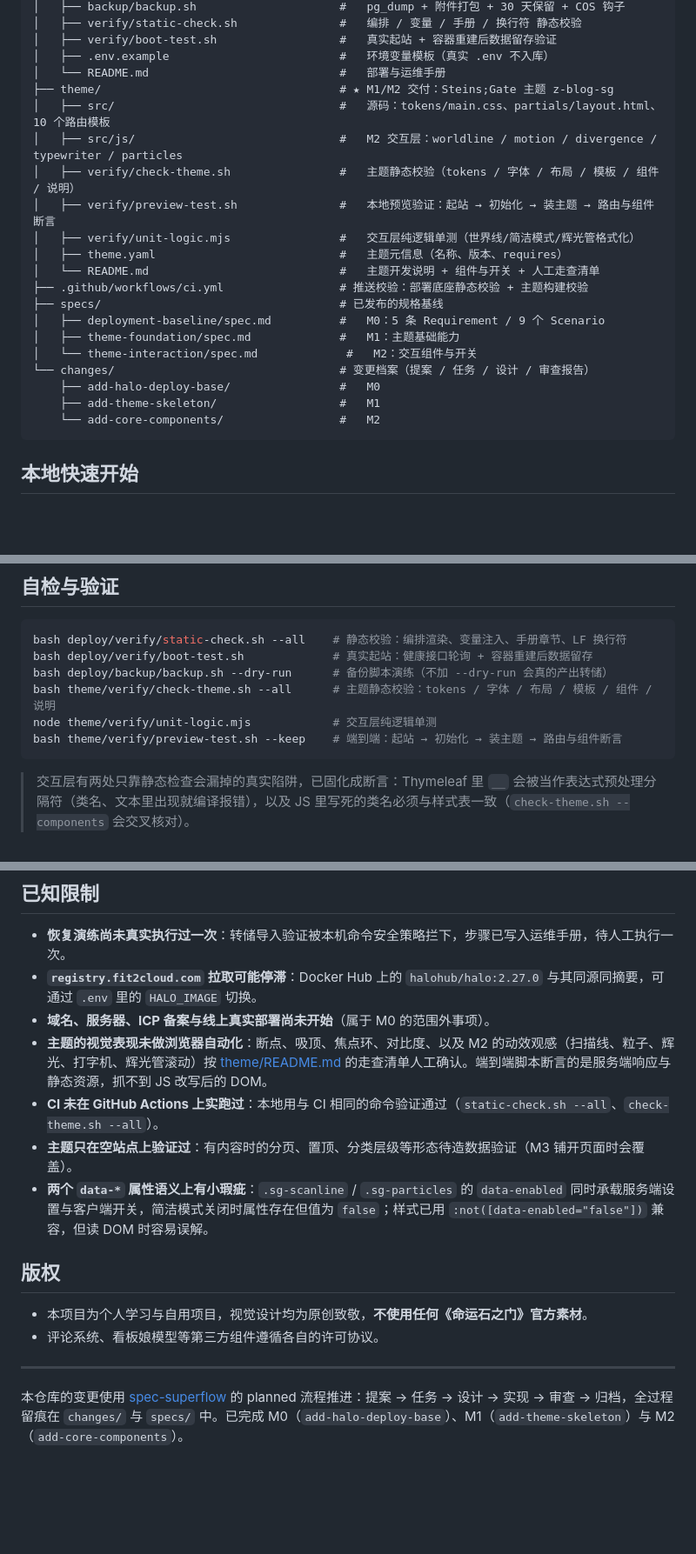
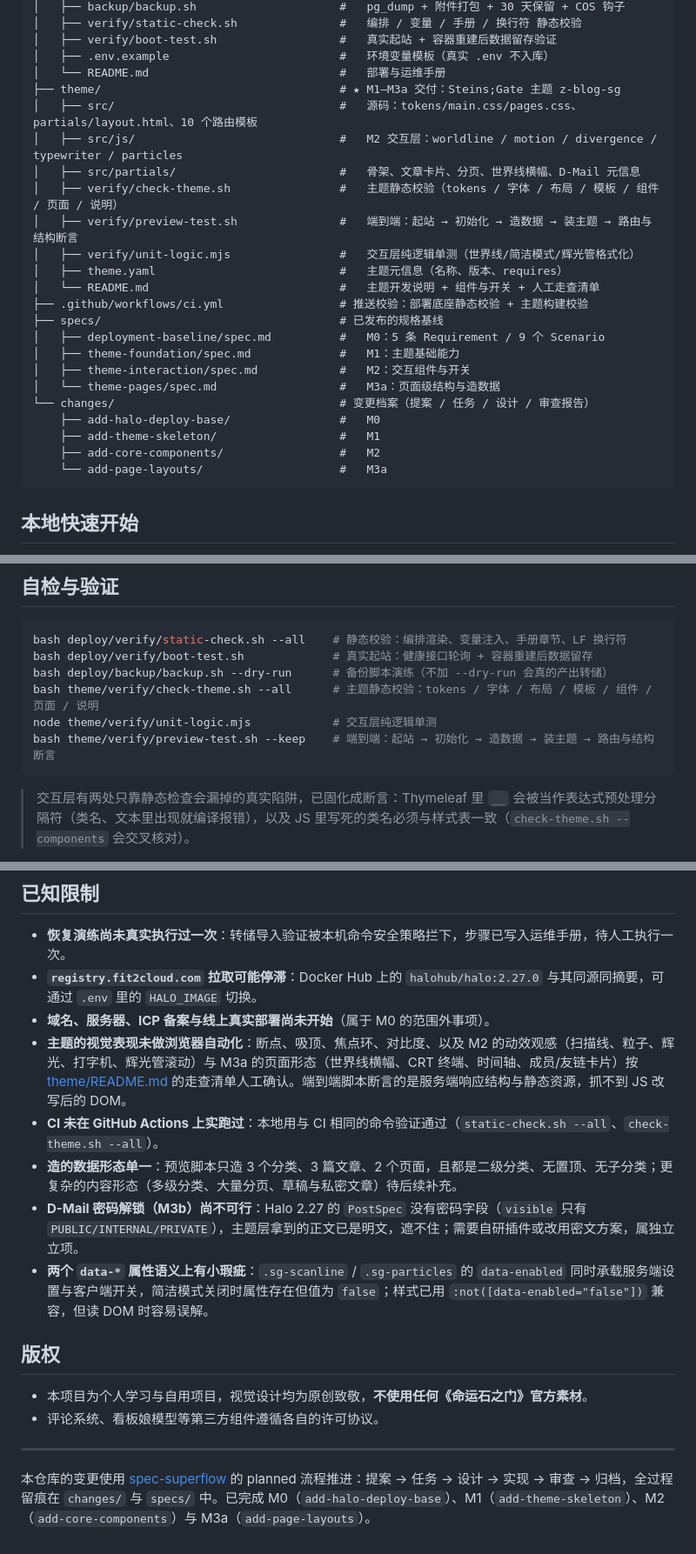
Before and after one commit to IcfBrest/Z_Blog, a Markdown page: README.md, 3 parts joined by grey strips. Shown at 87% size. GitHub-like rendering; blank space fills up the shorter version.

Commit message:
docs: README 更新 M3a 完成状态、页面结构说明与已知限制

````diff
--- a/README.md
+++ b/README.md
@@ -53,11 +56,12 @@
 │   ├── verify/boot-test.sh                  #   真实起站 + 容器重建后数据留存验证
 │   ├── .env.example                         #   环境变量模板（真实 .env 不入库）
 │   └── README.md                            #   部署与运维手册
-├── theme/                                   # ★ M1/M2 交付：Steins;Gate 主题 z-blog-sg
-│   ├── src/                                 #   源码：tokens/main.css、partials/layout.html、10 个路由模板
+├── theme/                                   # ★ M1–M3a 交付：Steins;Gate 主题 z-blog-sg
+│   ├── src/                                 #   源码：tokens/main.css/pages.css、partials/layout.html、10 个路由模板
 │   ├── src/js/                              #   M2 交互层：worldline / motion / divergence / typewriter / particles
-│   ├── verify/check-theme.sh                #   主题静态校验（tokens / 字体 / 布局 / 模板 / 组件 / 说明）
-│   ├── verify/preview-test.sh               #   本地预览验证：起站 → 初始化 → 装主题 → 路由与组件断言
+│   ├── src/partials/                        #   骨架、文章卡片、分页、世界线横幅、D-Mail 元信息
+│   ├── verify/check-theme.sh                #   主题静态校验（tokens / 字体 / 布局 / 模板 / 组件 / 页面 / 说明）
+│   ├── verify/preview-test.sh               #   端到端：起站 → 初始化 → 造数据 → 装主题 → 路由与结构断言
 │   ├── verify/unit-logic.mjs                #   交互层纯逻辑单测（世界线/简洁模式/辉光管格式化）
 │   ├── theme.yaml                           #   主题元信息（名称、版本、requires）
 │   └── README.md                            #   主题开发说明 + 组件与开关 + 人工走查清单
@@ -65,11 +69,13 @@
 ├── specs/                                   # 已发布的规格基线
 │   ├── deployment-baseline/spec.md          #   M0：5 条 Requirement / 9 个 Scenario
 │   ├── theme-foundation/spec.md             #   M1：主题基础能力
-│   └── theme-interaction/spec.md             #   M2：交互组件与开关
+│   ├── theme-interaction/spec.md            #   M2：交互组件与开关
+│   └── theme-pages/spec.md                  #   M3a：页面级结构与造数据
 └── changes/                                 # 变更档案（提案 / 任务 / 设计 / 审查报告）
     ├── add-halo-deploy-base/                #   M0
     ├── add-theme-skeleton/                  #   M1
-    └── add-core-components/                 #   M2
+    ├── add-core-components/                 #   M2
+    └── add-page-layouts/                    #   M3a
 ```
 
 ## 本地快速开始
@@ -126,9 +132,9 @@ docker compose -f deploy/docker-compose.yml -f deploy/docker-compose.prod.yml up
 bash deploy/verify/static-check.sh --all    # 静态校验：编排渲染、变量注入、手册章节、LF 换行符
 bash deploy/verify/boot-test.sh             # 真实起站：健康接口轮询 + 容器重建后数据留存
 bash deploy/backup/backup.sh --dry-run      # 备份脚本演练（不加 --dry-run 会真的产出转储）
-bash theme/verify/check-theme.sh --all      # 主题静态校验：tokens / 字体 / 布局 / 模板 / 组件 / 说明
+bash theme/verify/check-theme.sh --all      # 主题静态校验：tokens / 字体 / 布局 / 模板 / 组件 / 页面 / 说明
 node theme/verify/unit-logic.mjs            # 交互层纯逻辑单测
-bash theme/verify/preview-test.sh --keep    # 端到端：起站 → 初始化 → 装主题 → 路由与组件断言
+bash theme/verify/preview-test.sh --keep    # 端到端：起站 → 初始化 → 造数据 → 装主题 → 路由与结构断言
 ```
 
 > 交互层有两处只靠静态检查会漏掉的真实陷阱，已固化成断言：Thymeleaf 里 `__` 会被当作表达式预处理分隔符（类名、文本里出现就编译报错），以及 JS 里写死的类名必须与样式表一致（`check-theme.sh --components` 会交叉核对）。
@@ -175,9 +183,10 @@ bash theme/verify/preview-test.sh --keep    # 端到端：起站 → 初始化
 - **恢复演练尚未真实执行过一次**：转储导入验证被本机命令安全策略拦下，步骤已写入运维手册，待人工执行一次。
 - **`registry.fit2cloud.com` 拉取可能停滞**：Docker Hub 上的 `halohub/halo:2.27.0` 与其同源同摘要，可通过 `.env` 里的 `HALO_IMAGE` 切换。
 - **域名、服务器、ICP 备案与线上真实部署尚未开始**（属于 M0 的范围外事项）。
-- **主题的视觉表现未做浏览器自动化**：断点、吸顶、焦点环、对比度、以及 M2 的动效观感（扫描线、粒子、辉光、打字机、辉光管滚动）按 [theme/README.md](theme/README.md) 的走查清单人工确认。端到端脚本断言的是服务端响应与静态资源，抓不到 JS 改写后的 DOM。
+- **主题的视觉表现未做浏览器自动化**：断点、吸顶、焦点环、对比度、以及 M2 的动效观感（扫描线、粒子、辉光、打字机、辉光管滚动）与 M3a 的页面形态（世界线横幅、CRT 终端、时间轴、成员/友链卡片）按 [theme/README.md](theme/README.md) 的走查清单人工确认。端到端脚本断言的是服务端响应结构与静态资源，抓不到 JS 改写后的 DOM。
 - **CI 未在 GitHub Actions 上实跑过**：本地用与 CI 相同的命令验证通过（`static-check.sh --all`、`check-theme.sh --all`）。
-- **主题只在空站点上验证过**：有内容时的分页、置顶、分类层级等形态待造数据验证（M3 铺开页面时会覆盖）。
+- **造的数据形态单一**：预览脚本只造 3 个分类、3 篇文章、2 个页面，且都是二级分类、无置顶、无子分类；更复杂的内容形态（多级分类、大量分页、草稿与私密文章）待后续补充。
+- **D-Mail 密码解锁（M3b）尚不可行**：Halo 2.27 的 `PostSpec` 没有密码字段（`visible` 只有 `PUBLIC/INTERNAL/PRIVATE`），主题层拿到的正文已是明文，遮不住；需要自研插件或改用密文方案，属独立立项。
 - **两个 `data-*` 属性语义上有小瑕疵**：`.sg-scanline` / `.sg-particles` 的 `data-enabled` 同时承载服务端设置与客户端开关，简洁模式关闭时属性存在但值为 `false`；样式已用 `:not([data-enabled="false"])` 兼容，但读 DOM 时容易误解。
 
 ## 版权
@@ -187,4 +196,4 @@ bash theme/verify/preview-test.sh --keep    # 端到端：起站 → 初始化
 
 ---
 
-本仓库的变更使用 [spec-superflow](https://github.com/MageByte-Zero/spec-superflow) 的 planned 流程推进：提案 → 任务 → 设计 → 实现 → 审查 → 归档，全过程留痕在 `changes/` 与 `specs/` 中。已完成 M0（`add-halo-deploy-base`）、M1（`add-theme-skeleton`）与 M2（`add-core-components`）。
+本仓库的变更使用 [spec-superflow](https://github.com/MageByte-Zero/spec-superflow) 的 planned 流程推进：提案 → 任务 → 设计 → 实现 → 审查 → 归档，全过程留痕在 `changes/` 与 `specs/` 中。已完成 M0（`add-halo-deploy-base`）、M1（`add-theme-skeleton`）、M2（`add-core-components`）与 M3a（`add-page-layouts`）。
````
Also changed, not shown: other parts of README.md (+8 -3 lines).
